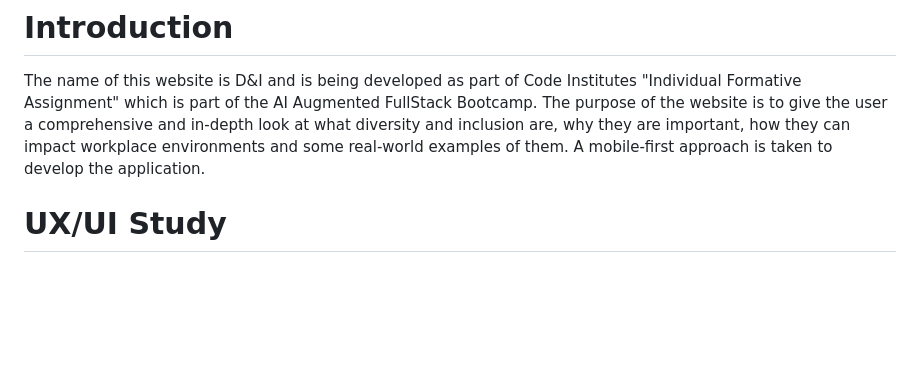
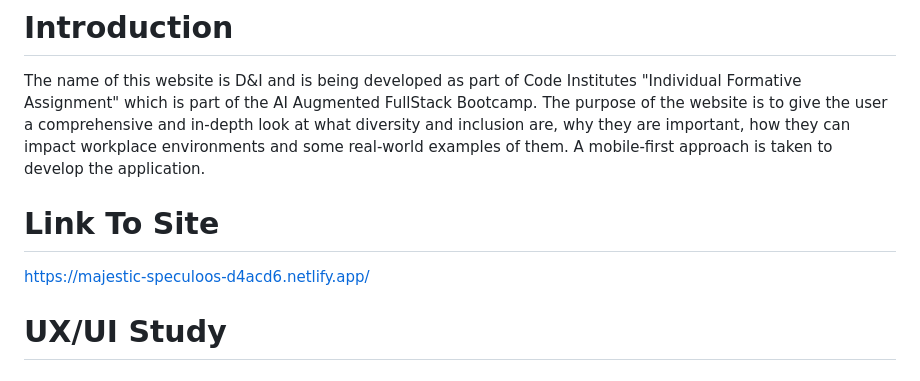
Before and after one commit to Zealous242/diversity-and-inclusion-website, a Markdown page: README.md, the part around the change. Rendered like a GitHub page; blank space fills up the shorter version.

Commit message:
Added link to deployed site in the README

```diff
--- a/README.md
+++ b/README.md
@@ -1,6 +1,10 @@
 
 # Introduction
 The name of this website is D&I and is being developed as part of Code Institutes "Individual Formative Assignment" which is part of the AI Augmented FullStack Bootcamp. The purpose of the website is to give the user a comprehensive and in-depth look at what diversity and inclusion are, why they are important, how they can impact workplace environments and some real-world examples of them. A mobile-first approach is taken to develop the application.
+
+# Link To Site
+
+https://majestic-speculoos-d4acd6.netlify.app/
 
 # UX/UI Study
 
```
